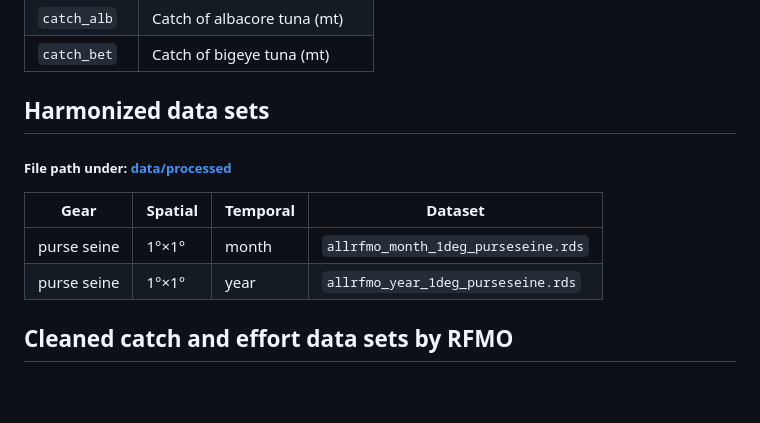
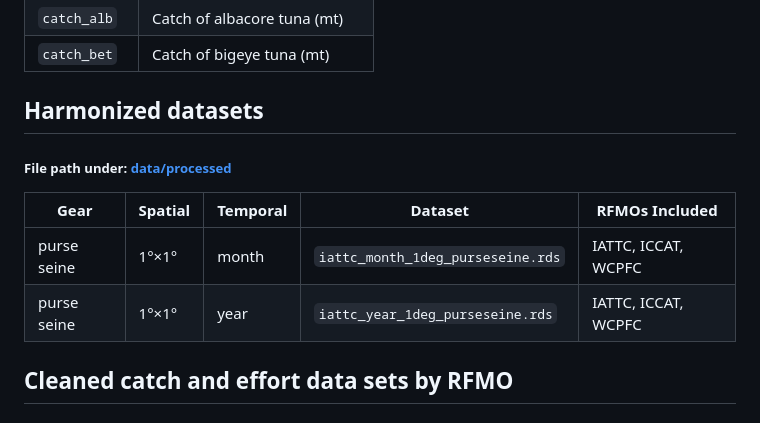
Before and after one commit to jcvdav/tuna_data, a Markdown page: README.md, the part around the change. GitHub-like rendering; blank space fills up the shorter version.

Commit message:
Note which RFMOs are included in harmonized datasets #1

```diff
--- a/README.md
+++ b/README.md
@@ -43,12 +43,12 @@ Management Organizations (RFMOs).
 | `catch_bet`  | Catch of bigeye tuna (mt)        |
 
 
-## Harmonized data sets
+## Harmonized datasets
 ##### File path under: [data/processed](data/processed)
-| Gear        | Spatial | Temporal | Dataset                             |
-|-------------|---------|----------|-------------------------------------|
-| purse seine | 1°×1°   | month    | `allrfmo_month_1deg_purseseine.rds` |
-| purse seine | 1°×1°   | year     | `allrfmo_year_1deg_purseseine.rds`  |
+| Gear        | Spatial | Temporal | Dataset                           | RFMOs Included      |
+|-------------|---------|----------|-----------------------------------|---------------------|
+| purse seine | 1°×1°   | month    | `iattc_month_1deg_purseseine.rds` | IATTC, ICCAT, WCPFC |
+| purse seine | 1°×1°   | year     | `iattc_year_1deg_purseseine.rds`  | IATTC, ICCAT, WCPFC |
 
 ## Cleaned catch and effort data sets by RFMO
 
```
